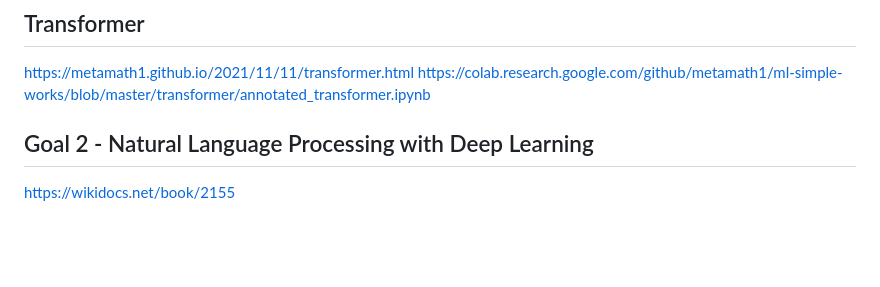
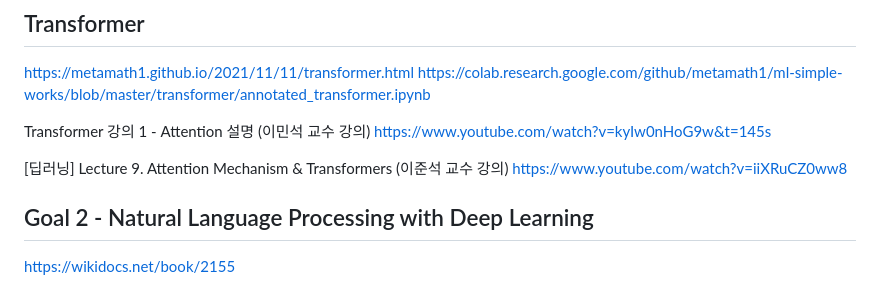
Before and after one commit to jaegon-kim/python_study, a Markdown page: README.md, the part around the change. GitHub-like rendering; blank space fills up the shorter version.

Commit message:
강의 링크

```diff
--- a/README.md
+++ b/README.md
@@ -247,6 +247,12 @@ next : https://wikidocs.net/57805
  https://metamath1.github.io/2021/11/11/transformer.html
  https://colab.research.google.com/github/metamath1/ml-simple-works/blob/master/transformer/annotated_transformer.ipynb
 
+ Transformer 강의 1 - Attention 설명 (이민석 교수 강의)
+ https://www.youtube.com/watch?v=kyIw0nHoG9w&t=145s
+
+ [딥러닝] Lecture 9. Attention Mechanism & Transformers (이준석 교수 강의)
+ https://www.youtube.com/watch?v=iiXRuCZ0ww8
+
 ## Goal 2 - Natural Language Processing with Deep Learning
 https://wikidocs.net/book/2155
 
```
